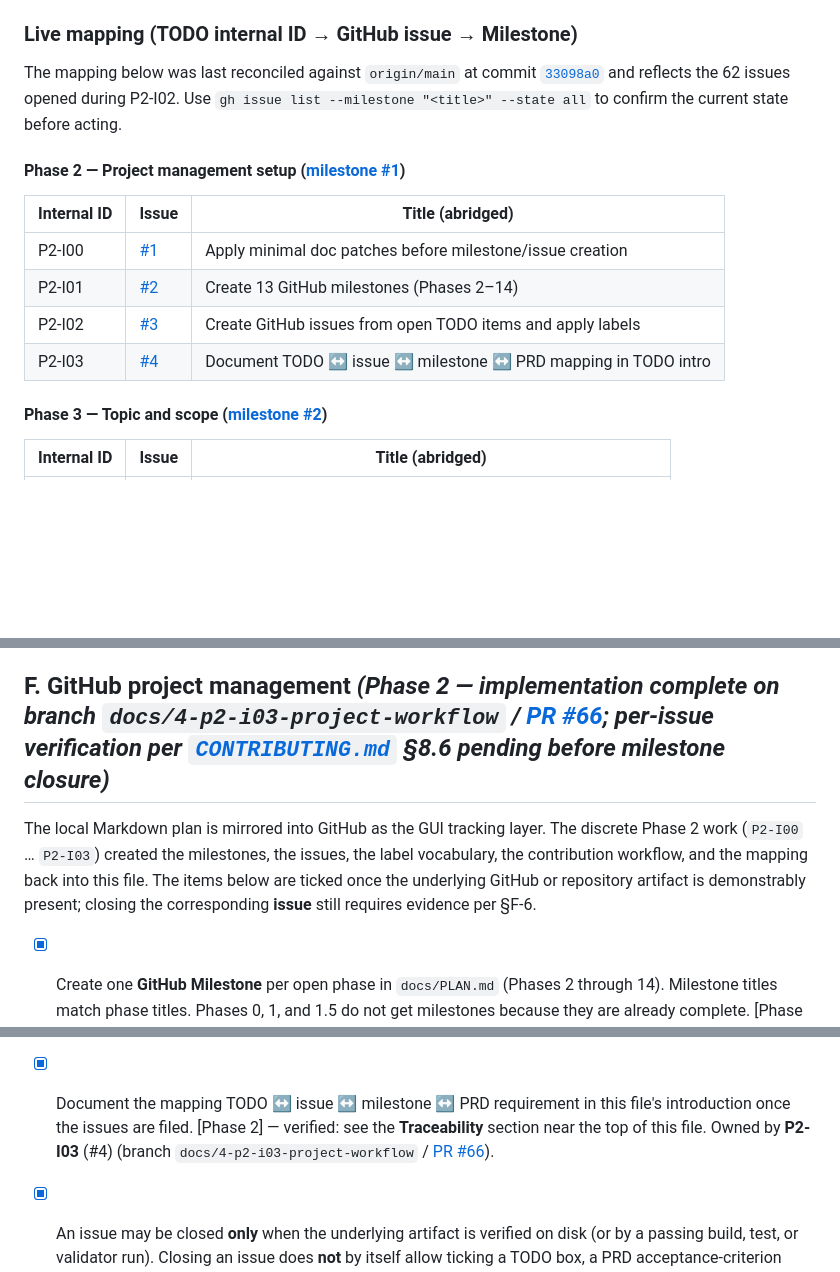
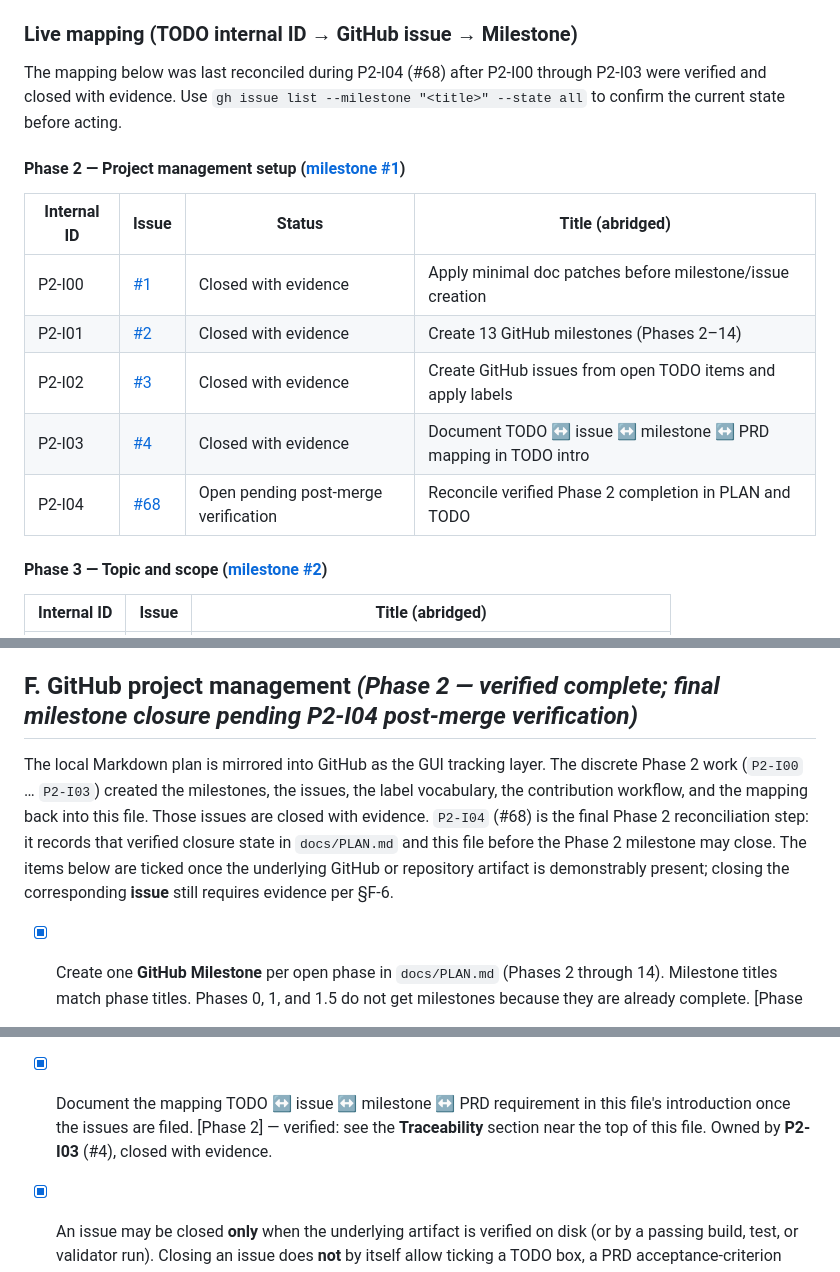
Before and after one commit to evya1/agentic-publishing-pipeline, a Markdown page: docs/TODO.md, 3 parts joined by grey strips. Drawn GitHub-style; blank space fills up the shorter version.

```diff
--- a/docs/TODO.md
+++ b/docs/TODO.md
@@ -73,20 +73,20 @@ milestone (`Phase <phase> — <title>`) with the labels from
 
 ### Live mapping (TODO internal ID → GitHub issue → Milestone)
 
-The mapping below was last reconciled against `origin/main` at commit
-[`33098a0`](https://github.com/evya1/agentic-publishing-pipeline/commit/33098a0721851be1dd6c64acc6e059d41336ddb3)
-and reflects the 62 issues opened during P2-I02. Use
+The mapping below was last reconciled during P2-I04 (#68) after
+P2-I00 through P2-I03 were verified and closed with evidence. Use
 `gh issue list --milestone "<title>" --state all` to confirm the
 current state before acting.
 
 #### Phase 2 — Project management setup ([milestone #1](https://github.com/evya1/agentic-publishing-pipeline/milestone/1))
 
-| Internal ID | Issue | Title (abridged)                                                         |
-|-------------|-------|--------------------------------------------------------------------------|
-| P2-I00      | [#1](https://github.com/evya1/agentic-publishing-pipeline/issues/1) | Apply minimal doc patches before milestone/issue creation               |
-| P2-I01      | [#2](https://github.com/evya1/agentic-publishing-pipeline/issues/2) | Create 13 GitHub milestones (Phases 2–14)                               |
-| P2-I02      | [#3](https://github.com/evya1/agentic-publishing-pipeline/issues/3) | Create GitHub issues from open TODO items and apply labels              |
-| P2-I03      | [#4](https://github.com/evya1/agentic-publishing-pipeline/issues/4) | Document TODO ↔ issue ↔ milestone ↔ PRD mapping in TODO intro           |
+| Internal ID | Issue | Status | Title (abridged)                                                        |
+|-------------|-------|--------|-------------------------------------------------------------------------|
+| P2-I00      | [#1](https://github.com/evya1/agentic-publishing-pipeline/issues/1) | Closed with evidence | Apply minimal doc patches before milestone/issue creation |
+| P2-I01      | [#2](https://github.com/evya1/agentic-publishing-pipeline/issues/2) | Closed with evidence | Create 13 GitHub milestones (Phases 2–14)                 |
+| P2-I02      | [#3](https://github.com/evya1/agentic-publishing-pipeline/issues/3) | Closed with evidence | Create GitHub issues from open TODO items and apply labels |
+| P2-I03      | [#4](https://github.com/evya1/agentic-publishing-pipeline/issues/4) | Closed with evidence | Document TODO ↔ issue ↔ milestone ↔ PRD mapping in TODO intro |
+| P2-I04      | [#68](https://github.com/evya1/agentic-publishing-pipeline/issues/68) | Open pending post-merge verification | Reconcile verified Phase 2 completion in PLAN and TODO |
 
 #### Phase 3 — Topic and scope ([milestone #2](https://github.com/evya1/agentic-publishing-pipeline/milestone/2))
 
@@ -522,15 +522,17 @@ do not block the Phase 1.5 lock.
 - [ ] f-strings for interpolation; comprehensions only where they
       improve readability. [NFR-9, NFR-10]
 
-## F. GitHub project management *(Phase 2 — implementation complete on branch `docs/4-p2-i03-project-workflow` / [PR #66](https://github.com/evya1/agentic-publishing-pipeline/pull/66); per-issue verification per [`CONTRIBUTING.md`](../CONTRIBUTING.md) §8.6 pending before milestone closure)*
+## F. GitHub project management *(Phase 2 — verified complete; final milestone closure pending P2-I04 post-merge verification)*
 
 The local Markdown plan is mirrored into GitHub as the GUI tracking
 layer. The discrete Phase 2 work (`P2-I00` … `P2-I03`) created the
 milestones, the issues, the label vocabulary, the contribution
-workflow, and the mapping back into this file. The items below are
-ticked once the underlying GitHub or repository artifact is
-demonstrably present; closing the corresponding **issue** still
-requires evidence per §F-6.
+workflow, and the mapping back into this file. Those issues are closed
+with evidence. `P2-I04` (#68) is the final Phase 2 reconciliation step:
+it records that verified closure state in `docs/PLAN.md` and this file
+before the Phase 2 milestone may close. The items below are ticked once
+the underlying GitHub or repository artifact is demonstrably present;
+closing the corresponding **issue** still requires evidence per §F-6.
 
 - [x] Create one **GitHub Milestone** per open phase in `docs/PLAN.md`
       (Phases 2 through 14). Milestone titles match phase titles. Phases 0,
@@ -556,8 +558,7 @@ requires evidence per §F-6.
 - [x] Document the mapping TODO ↔ issue ↔ milestone ↔ PRD requirement
       in this file's introduction once the issues are filed. [Phase 2]
       — verified: see the **Traceability** section near the top of this
-      file. Owned by **P2-I03** (#4) (branch
-      `docs/4-p2-i03-project-workflow` / [PR #66](https://github.com/evya1/agentic-publishing-pipeline/pull/66)).
+      file. Owned by **P2-I03** (#4), closed with evidence.
 - [x] An issue may be closed **only** when the underlying artifact is
       verified on disk (or by a passing build, test, or validator run).
       Closing an issue does **not** by itself allow ticking a TODO box,
```
Also changed, not shown: docs/PLAN.md (+31 -27 lines).
